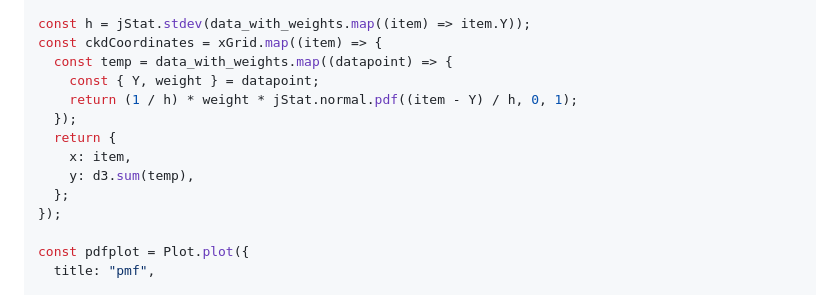
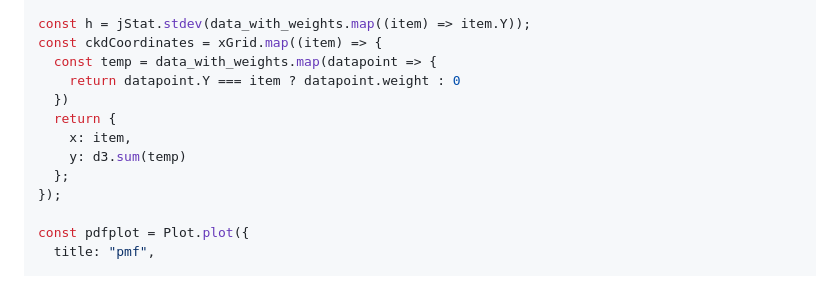
Before and after one commit to lsdyi/vcd_observable, a Markdown page: src/poisson_neg.md, the part around the change. Rendered like a GitHub page.

```diff
--- a/src/poisson_neg.md
+++ b/src/poisson_neg.md
@@ -262,13 +262,12 @@ const denCoordinates = xGrid.map((xCor) => {
 
 const h = jStat.stdev(data_with_weights.map((item) => item.Y));
 const ckdCoordinates = xGrid.map((item) => {
-  const temp = data_with_weights.map((datapoint) => {
-    const { Y, weight } = datapoint;
-    return (1 / h) * weight * jStat.normal.pdf((item - Y) / h, 0, 1);
-  });
+  const temp = data_with_weights.map(datapoint => {
+    return datapoint.Y === item ? datapoint.weight : 0
+  })
   return {
     x: item,
-    y: d3.sum(temp),
+    y: d3.sum(temp)
   };
 });
 
```
Also changed, not shown: src/density_estimate.md (+46 -5 lines).
